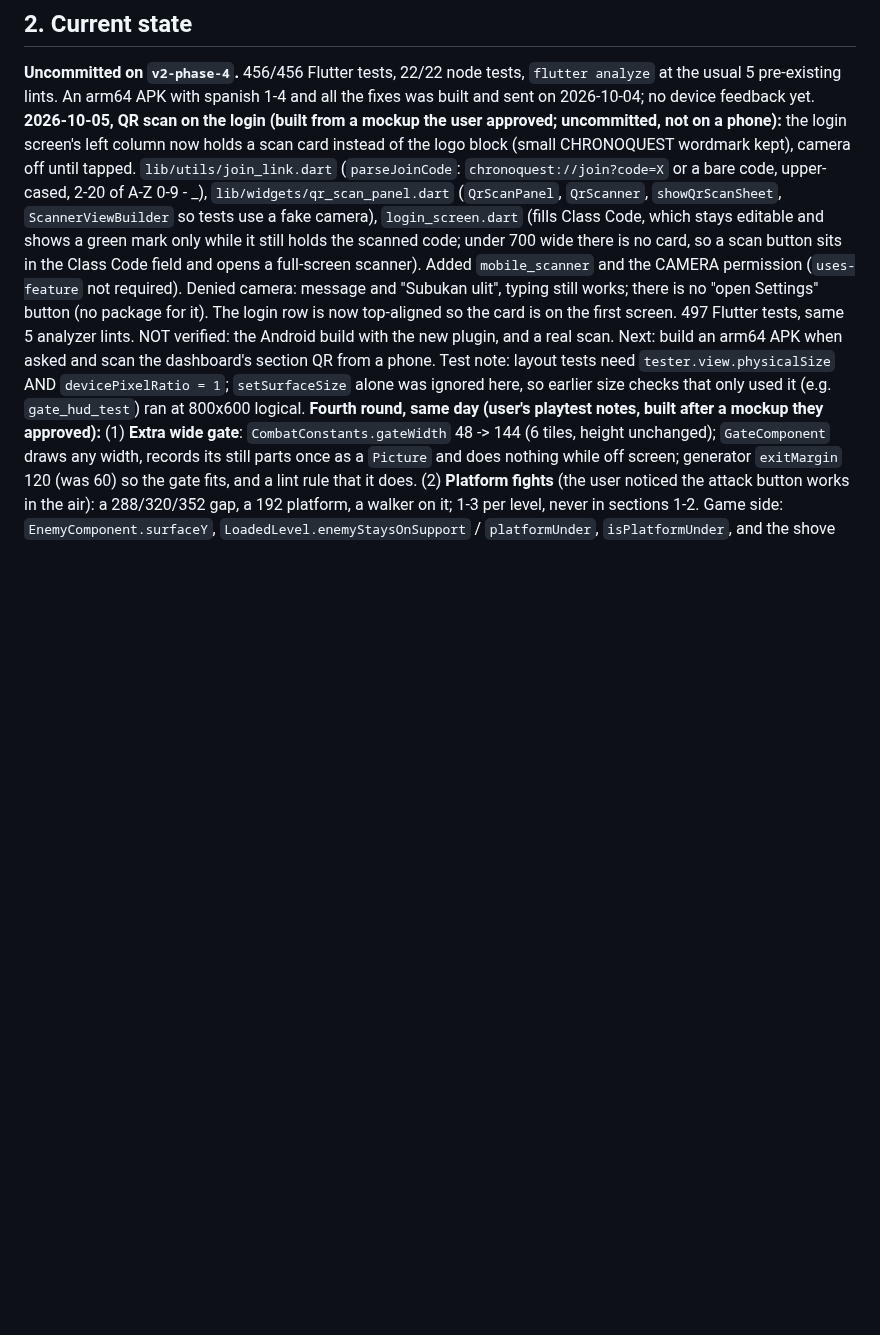
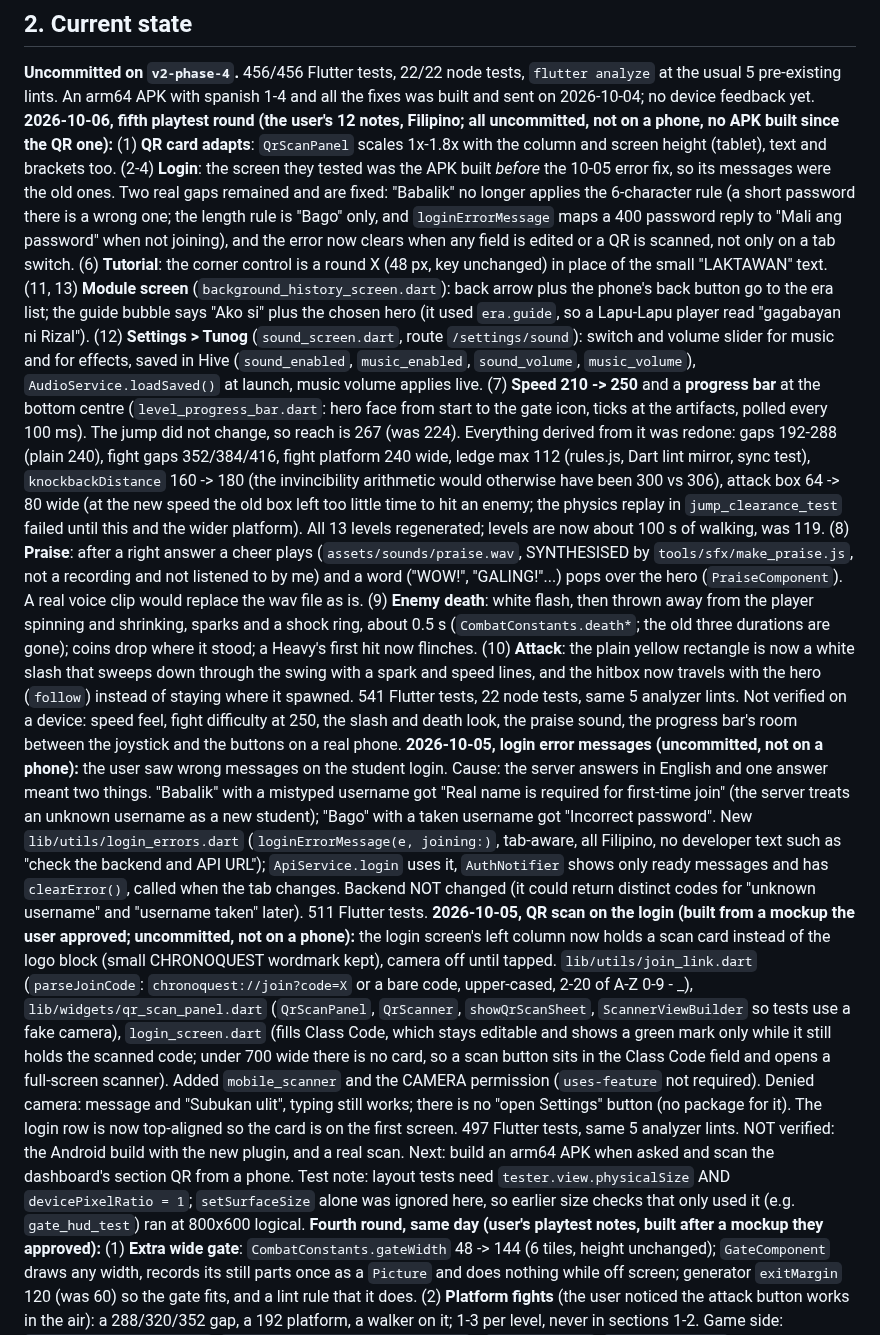
Before and after one commit to rowdel-ctrl/CHRONO-MAINREPO, a Markdown page: HANDOFF.md, the part around the change. GitHub-like rendering; blank space fills up the shorter version.

Commit message:
doc: record fifth playtest round; bump CHRONO-GAMEAPP

```diff
--- a/HANDOFF.md
+++ b/HANDOFF.md
@@ -19,6 +19,37 @@ phone playtest of spanish 1-4.
 ## 2. Current state
 **Uncommitted on `v2-phase-4`.** 456/456 Flutter tests, 22/22 node tests, `flutter analyze` at the
 usual 5 pre-existing lints. An arm64 APK with spanish 1-4 and all the fixes was built and sent on 2026-10-04; no device feedback yet.
+**2026-10-06, fifth playtest round (the user's 12 notes, Filipino; all uncommitted, not on a phone, no APK built since the QR one):**
+(1) **QR card adapts**: `QrScanPanel` scales 1x-1.8x with the column and screen height (tablet), text and brackets too.
+(2-4) **Login**: the screen they tested was the APK built *before* the 10-05 error fix, so its messages were the old ones. Two real
+gaps remained and are fixed: "Babalik" no longer applies the 6-character rule (a short password there is a wrong one; the length
+rule is "Bago" only, and `loginErrorMessage` maps a 400 password reply to "Mali ang password" when not joining), and the error
+now clears when any field is edited or a QR is scanned, not only on a tab switch. (6) **Tutorial**: the corner control is a round
+X (48 px, key unchanged) in place of the small "LAKTAWAN" text. (11, 13) **Module screen** (`background_history_screen.dart`):
+back arrow plus the phone's back button go to the era list; the guide bubble says "Ako si" plus the chosen hero (it used `era.guide`, so a
+Lapu-Lapu player read "gagabayan ni Rizal"). (12) **Settings > Tunog** (`sound_screen.dart`, route `/settings/sound`): switch and
+volume slider for music and for effects, saved in Hive (`sound_enabled`, `music_enabled`, `sound_volume`, `music_volume`),
+`AudioService.loadSaved()` at launch, music volume applies live. (7) **Speed 210 -> 250** and a **progress bar** at the bottom
+centre (`level_progress_bar.dart`: hero face from start to the gate icon, ticks at the artifacts, polled every 100 ms).
+The jump did not change, so reach is 267 (was 224). Everything derived from it was redone: gaps 192-288 (plain 240), fight gaps
+352/384/416, fight platform 240 wide, ledge max 112 (rules.js, Dart lint mirror, sync test), `knockbackDistance` 160 -> 180 (the
+invincibility arithmetic would otherwise have been 300 vs 306), attack box 64 -> 80 wide (at the new speed the old box left too
+little time to hit an enemy; the physics replay in `jump_clearance_test` failed until this and the wider platform). All 13 levels
+regenerated; levels are now about 100 s of walking, was 119. (8) **Praise**: after a right answer a cheer plays
+(`assets/sounds/praise.wav`, SYNTHESISED by `tools/sfx/make_praise.js`, not a recording and not listened to by me) and a word
+("WOW!", "GALING!"...) pops over the hero (`PraiseComponent`). A real voice clip would replace the wav file as is.
+(9) **Enemy death**: white flash, then thrown away from the player spinning and shrinking, sparks and a shock ring, about 0.5 s
+(`CombatConstants.death*`; the old three durations are gone); coins drop where it stood; a Heavy's first hit now flinches.
+(10) **Attack**: the plain yellow rectangle is now a white slash that sweeps down through the swing with a spark and speed lines, and
+the hitbox now travels with the hero (`follow`) instead of staying where it spawned. 541 Flutter tests, 22 node tests, same 5
+analyzer lints. Not verified on a device: speed feel, fight difficulty at 250, the slash and death look, the praise sound, the
+progress bar's room between the joystick and the buttons on a real phone.
+**2026-10-05, login error messages (uncommitted, not on a phone):** the user saw wrong messages on the student login. Cause: the server
+answers in English and one answer meant two things. "Babalik" with a mistyped username got "Real name is required for first-time join"
+(the server treats an unknown username as a new student); "Bago" with a taken username got "Incorrect password". New
+`lib/utils/login_errors.dart` (`loginErrorMessage(e, joining:)`, tab-aware, all Filipino, no developer text such as "check the backend and
+API URL"); `ApiService.login` uses it, `AuthNotifier` shows only ready messages and has `clearError()`, called when the tab changes.
+Backend NOT changed (it could return distinct codes for "unknown username" and "username taken" later). 511 Flutter tests.
 **2026-10-05, QR scan on the login (built from a mockup the user approved; uncommitted, not on a phone):** the login
 screen's left column now holds a scan card instead of the logo block (small CHRONOQUEST wordmark kept), camera off until tapped.
 `lib/utils/join_link.dart` (`parseJoinCode`: `chronoquest://join?code=X` or a bare code, upper-cased, 2-20 of A-Z 0-9 - _),
```
Also changed, not shown: GAMEPLAY-V2.md (+11 -0 lines).
